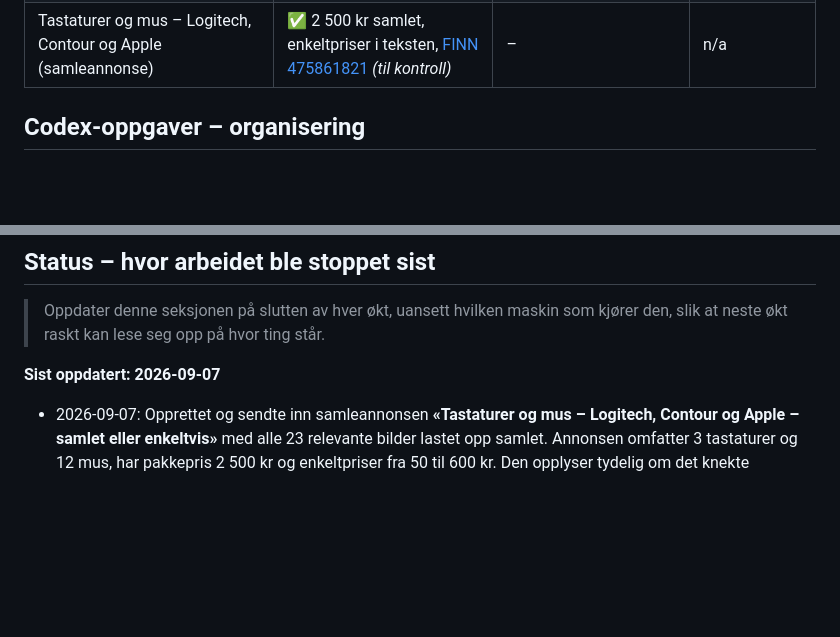
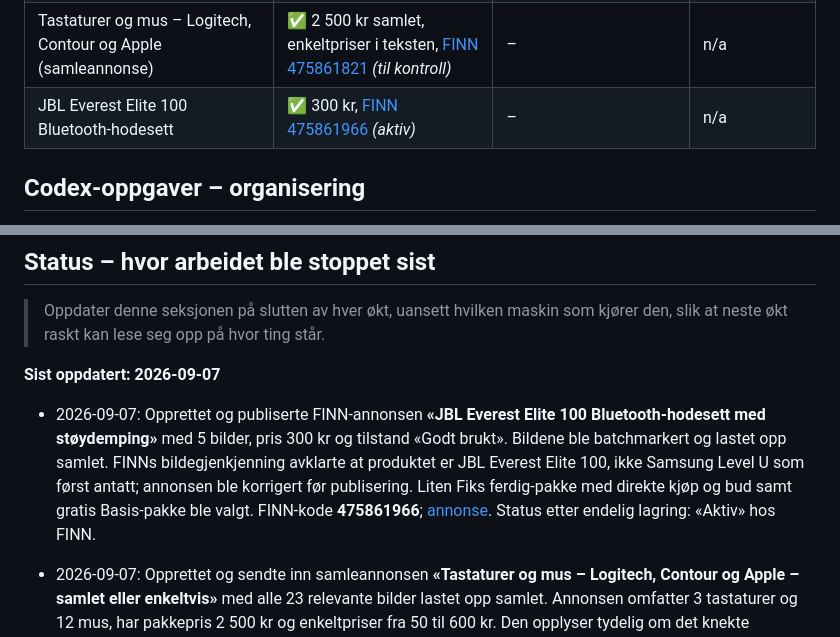
Before and after one commit to stavroslitsos/nordlys-webstudio, a Markdown page: annonser/README.md, 2 parts joined by grey strips. Drawn GitHub-style; blank space fills up the shorter version.

Commit message:
Logg JBL Everest Elite 100-annonsen

```diff
--- a/annonser/README.md
+++ b/annonser/README.md
@@ -229,6 +229,7 @@ at Stavros forklarer på nytt.
 | Xiaomi M365 el-sparkesykkel (reparasjonsobjekt) | ✅ 500 kr, [FINN 475861262](https://www.finn.no/recommerce/forsale/item/475861262) *(til kontroll)* | – | n/a |
 | Delux T9 enhåndstastatur / gaming keypad | ✅ 300 kr, [FINN 475861567](https://www.finn.no/recommerce/forsale/item/475861567) *(til kontroll)* | – | n/a |
 | Tastaturer og mus – Logitech, Contour og Apple (samleannonse) | ✅ 2 500 kr samlet, enkeltpriser i teksten, [FINN 475861821](https://www.finn.no/recommerce/forsale/item/475861821) *(til kontroll)* | – | n/a |
+| JBL Everest Elite 100 Bluetooth-hodesett | ✅ 300 kr, [FINN 475861966](https://www.finn.no/475861966) *(aktiv)* | – | n/a |
 
 ## Codex-oppgaver – organisering
 
@@ -278,6 +279,15 @@ Norway = kun Tesla, ikke relevant). RAM Mounts bør i norske MC-/sykkelgrupper.
 > kjører den, slik at neste økt raskt kan lese seg opp på hvor ting står.
 
 **Sist oppdatert: 2026-09-07**
+
+- 2026-09-07: Opprettet og publiserte FINN-annonsen **«JBL Everest Elite 100
+  Bluetooth-hodesett med støydemping»** med 5 bilder, pris 300 kr og tilstand
+  «Godt brukt». Bildene ble batchmarkert og lastet opp samlet. FINNs
+  bildegjenkjenning avklarte at produktet er JBL Everest Elite 100, ikke Samsung
+  Level U som først antatt; annonsen ble korrigert før publisering. Liten Fiks
+  ferdig-pakke med direkte kjøp og bud samt gratis Basis-pakke ble valgt.
+  FINN-kode **475861966**; [annonse](https://www.finn.no/475861966). Status etter
+  endelig lagring: «Aktiv» hos FINN.
 
 - 2026-09-07: Opprettet og sendte inn samleannonsen **«Tastaturer og mus –
   Logitech, Contour og Apple – samlet eller enkeltvis»** med alle 23 relevante
```
